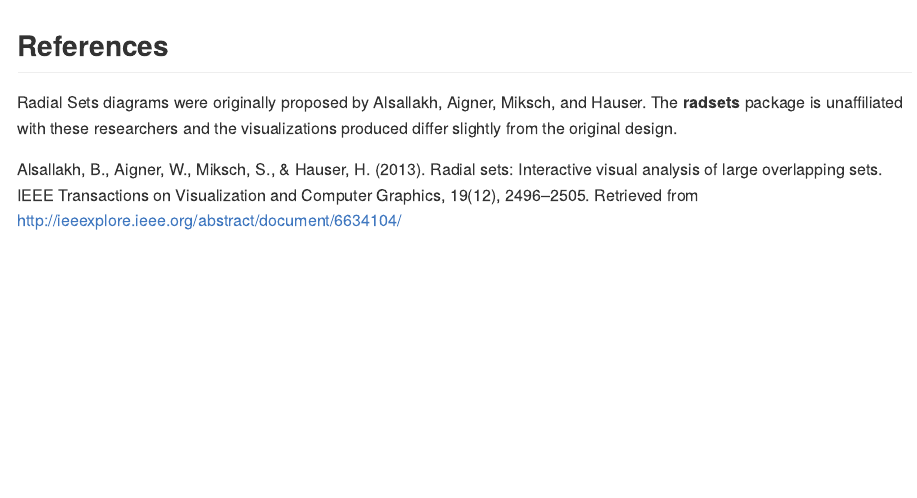
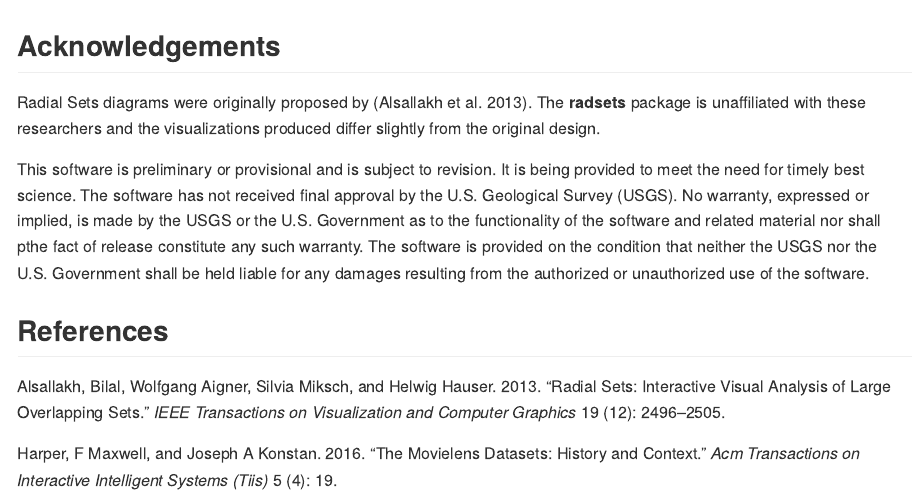
Before and after one commit to natbprice/radsets, an R Markdown document (README.Rmd): the page in a window 1100 px wide, from 1530 px down. Rendered offline with R 4.5, knitr and Pandoc, with nearby package versions; some code elsewhere in the file could not run offline; badge pictures from the web are left out; common packages that the code uses without loading them are loaded.

Commit message:
Update paper.md, bib, and readme.
Includign adding gov't disclaiemrs to readme.

Add refs to .bib

````diff
--- a/README.Rmd
+++ b/README.Rmd
@@ -1,5 +1,6 @@
 ---
 output: github_document
+bibliography: paper/paper.bib
 ---
 
 <!-- README.md is generated from README.Rmd. Please edit that file -->
@@ -159,7 +161,11 @@ v <- venneuler::venneuler(m)
 plot(v)
 ```
 
+## Acknowledgements
+Radial Sets diagrams were originally proposed by [@alsallakh2013radial]. The __radsets__ package is unaffiliated with these researchers and the visualizations produced differ slightly from the original design.
+
+This software is preliminary or provisional and is subject to revision. It is being provided to meet the need for timely best science. The software has not received final approval by the U.S. Geological Survey (USGS). No warranty, expressed or implied, is made by the USGS or the U.S. Government as to the functionality of the software and related material nor shall pthe fact of release constitute any such warranty. The software is provided on the condition that neither the USGS nor the U.S. Government shall be held liable for any damages resulting from the authorized or unauthorized use of the software.
+
 ## References
-Radial Sets diagrams were originally proposed by Alsallakh, Aigner, Miksch, and Hauser. The **radsets** package is unaffiliated with these researchers and the visualizations produced differ slightly from the original design.
 
-Alsallakh, B., Aigner, W., Miksch, S., & Hauser, H. (2013). Radial sets: Interactive visual analysis of large overlapping sets. IEEE Transactions on Visualization and Computer Graphics, 19(12), 2496–2505. Retrieved from http://ieeexplore.ieee.org/abstract/document/6634104/
+<!-- Alsallakh, B., Aigner, W., Miksch, S., & Hauser, H. (2013). Radial sets: Interactive visual analysis of large overlapping sets. IEEE Transactions on Visualization and Computer Graphics, 19(12), 2496–2505. Retrieved from http://ieeexplore.ieee.org/abstract/document/6634104/ -->
--- a/paper/paper.bib
+++ b/paper/paper.bib
@@ -8,3 +8,15 @@
   year={2013},
   publisher={IEEE}
 }
+
+
+@article{harper2016movielens,
+  title={The movielens datasets: History and context},
+  author={Harper, F Maxwell and Konstan, Joseph A},
+  journal={Acm transactions on interactive intelligent systems (tiis)},
+  volume={5},
+  number={4},
+  pages={19},
+  year={2016},
+  publisher={ACM}
+}
````
Also changed, not shown: paper/paper.md (+7 -0 lines), README.Rmd (3 more changed lines).
